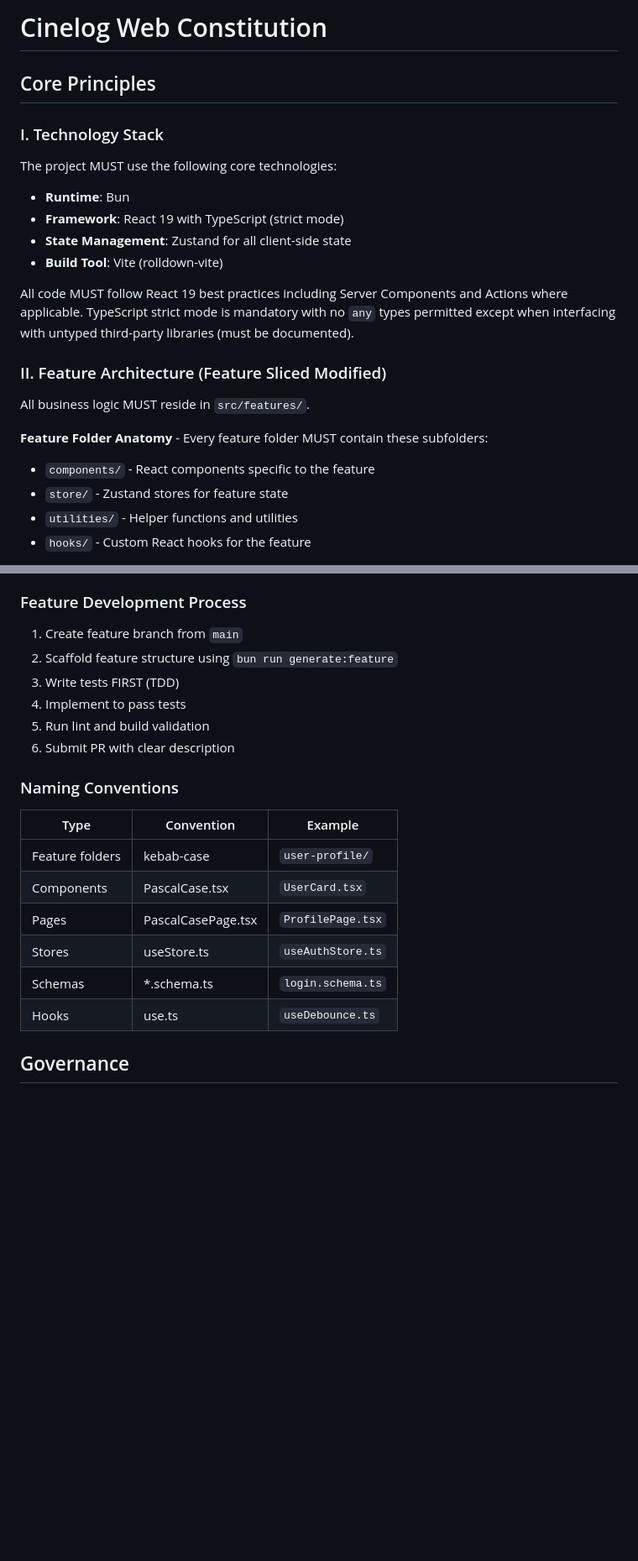
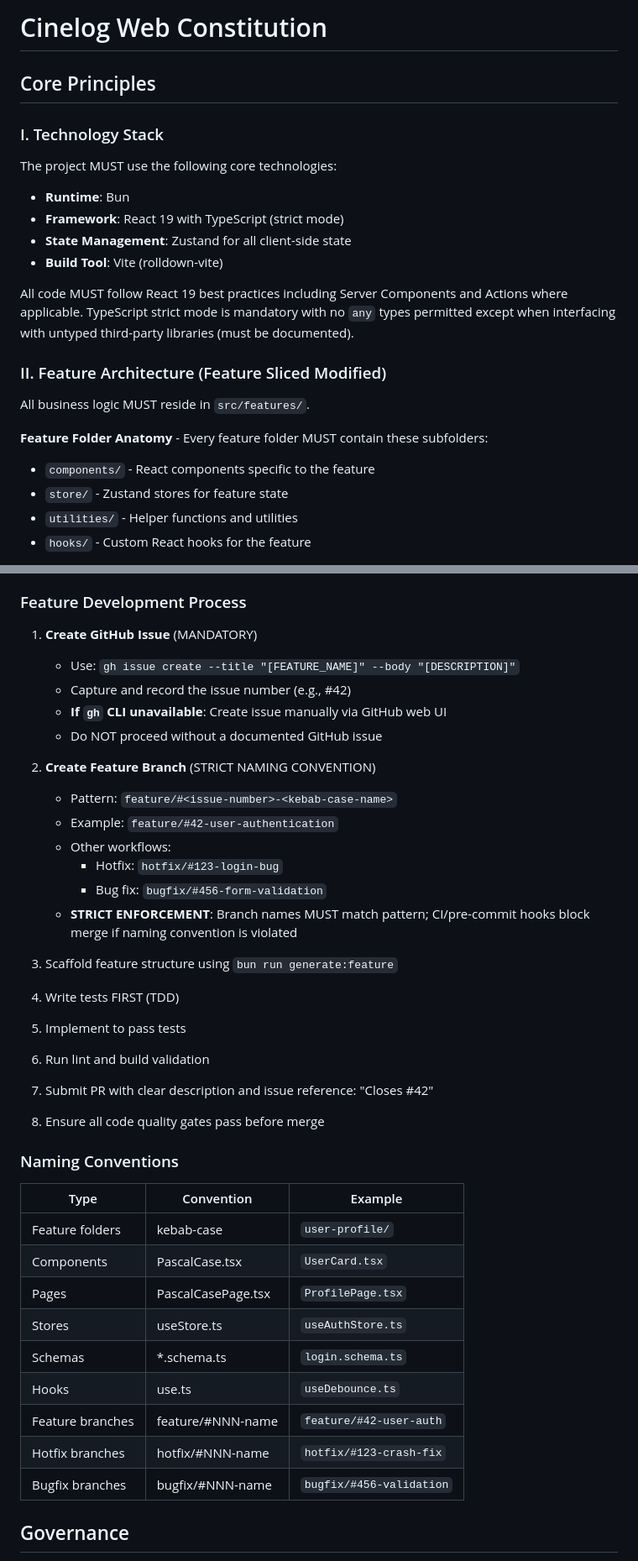
Before and after one commit to benincasantonio/cinelog_web, a Markdown page: .specify/memory/constitution.md, 2 parts joined by grey strips. Shown at 84% size. Drawn GitHub-style; blank space fills up the shorter version.

Commit message:
docs: update constitution and spec-template for mandatory GitHub issue creation and strict branch naming conventions

```diff
--- a/.specify/memory/constitution.md
+++ b/.specify/memory/constitution.md
@@ -2,28 +2,33 @@
 ================================================================================
 SYNC IMPACT REPORT
 ================================================================================
-Version Change: N/A (template) -> 1.0.0 (initial ratification)
+Version Change: 1.0.0 -> 1.1.0
 
-Modified Principles: N/A (new constitution)
+Versioning Rationale: MINOR bump. Added new mandatory workflow steps
+(GitHub issue creation + strict branch naming) that expand existing
+"Feature Development Process" guidance. No principles removed or redefined.
 
-Added Sections:
-  - I. Technology Stack (Core + State Management)
-  - II. Feature Architecture (Feature Sliced Modified)
-  - III. Test-First Development (Strict TDD)
-  - Technology Stack Requirements (Section 2)
-  - Development Workflow (Section 3)
-  - Governance rules
+Modified Sections:
+  - Development Workflow → Feature Development Process
+    (Expanded from 6 to 8 steps, reordered with GitHub issue first)
 
-Removed Sections: N/A
+Added Guidance:
+  - Mandatory GitHub issue creation (gh CLI + manual fallback)
+  - Strict branch naming: feature/#<issue>-<kebab-case>
+  - CI/pre-commit hook enforcement requirement
+
+Removed Sections: None
 
 Templates Requiring Updates:
-  - .specify/templates/plan-template.md: Constitution Check section exists, compatible
-  - .specify/templates/spec-template.md: User scenarios structure compatible with TDD
-  - .specify/templates/tasks-template.md: TDD test-first workflow compatible
+  - spec-template.md: ✅ UPDATED - Feature Branch reference added
+  - plan-template.md: ✅ COMPATIBLE - no changes needed
+  - tasks-template.md: ✅ COMPATIBLE - no changes needed
 
 Deferred TODOs: None
 
-Follow-up Actions: None required
+Follow-up Actions:
+  - CI/pre-commit hook setup (recommend using husky + branch-name-validator)
+    This is noted but NOT in constitution scope—separate DevOps task
 ================================================================================
 -->
 
@@ -126,12 +131,27 @@ All PRs MUST pass before merge:
 
 ### Feature Development Process
 
-1. Create feature branch from `main`
-2. Scaffold feature structure using `bun run generate:feature`
-3. Write tests FIRST (TDD)
-4. Implement to pass tests
-5. Run lint and build validation
-6. Submit PR with clear description
+1. **Create GitHub Issue** (MANDATORY)
+   - Use: `gh issue create --title "[FEATURE_NAME]" --body "[DESCRIPTION]"`
+   - Capture and record the issue number (e.g., #42)
+   - **If `gh` CLI unavailable**: Create issue manually via GitHub web UI
+   - Do NOT proceed without a documented GitHub issue
+
+2. **Create Feature Branch** (STRICT NAMING CONVENTION)
+   - Pattern: `feature/#<issue-number>-<kebab-case-name>`
+   - Example: `feature/#42-user-authentication`
+   - Other workflows:
+     - Hotfix: `hotfix/#123-login-bug`
+     - Bug fix: `bugfix/#456-form-validation`
+   - **STRICT ENFORCEMENT**: Branch names MUST match pattern; CI/pre-commit
+     hooks block merge if naming convention is violated
+
+3. Scaffold feature structure using `bun run generate:feature`
+4. Write tests FIRST (TDD)
+5. Implement to pass tests
+6. Run lint and build validation
+7. Submit PR with clear description and issue reference: "Closes #42"
+8. Ensure all code quality gates pass before merge
 
 ### Naming Conventions
 
@@ -143,6 +163,9 @@ All PRs MUST pass before merge:
 | Stores | use<Thing>Store.ts | `useAuthStore.ts` |
 | Schemas | *.schema.ts | `login.schema.ts` |
 | Hooks | use<Thing>.ts | `useDebounce.ts` |
+| Feature branches | feature/#NNN-name | `feature/#42-user-auth` |
+| Hotfix branches | hotfix/#NNN-name | `hotfix/#123-crash-fix` |
+| Bugfix branches | bugfix/#NNN-name | `bugfix/#456-validation` |
 
 ## Governance
 
```
Also changed, not shown: other parts of .specify/memory/constitution.md (+1 -1 lines), .specify/templates/spec-template.md (+1 -1 lines).
